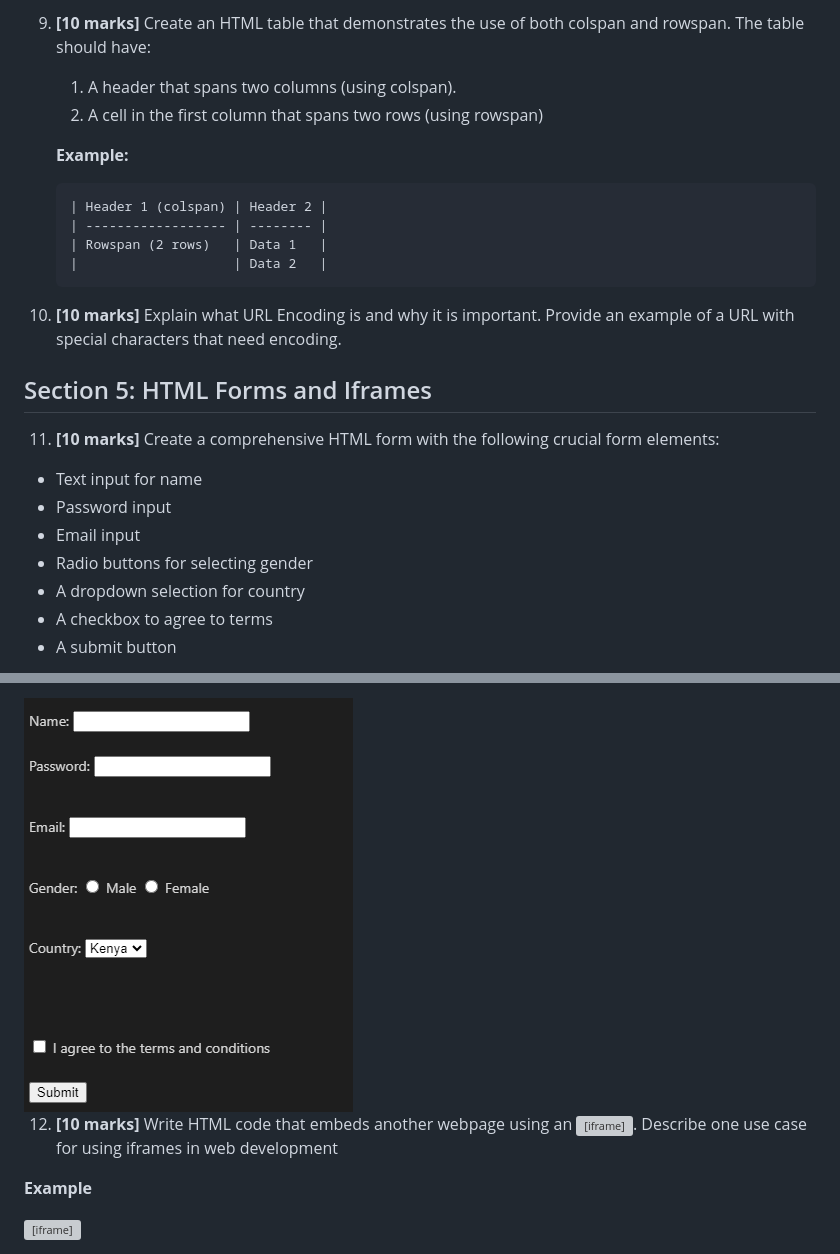
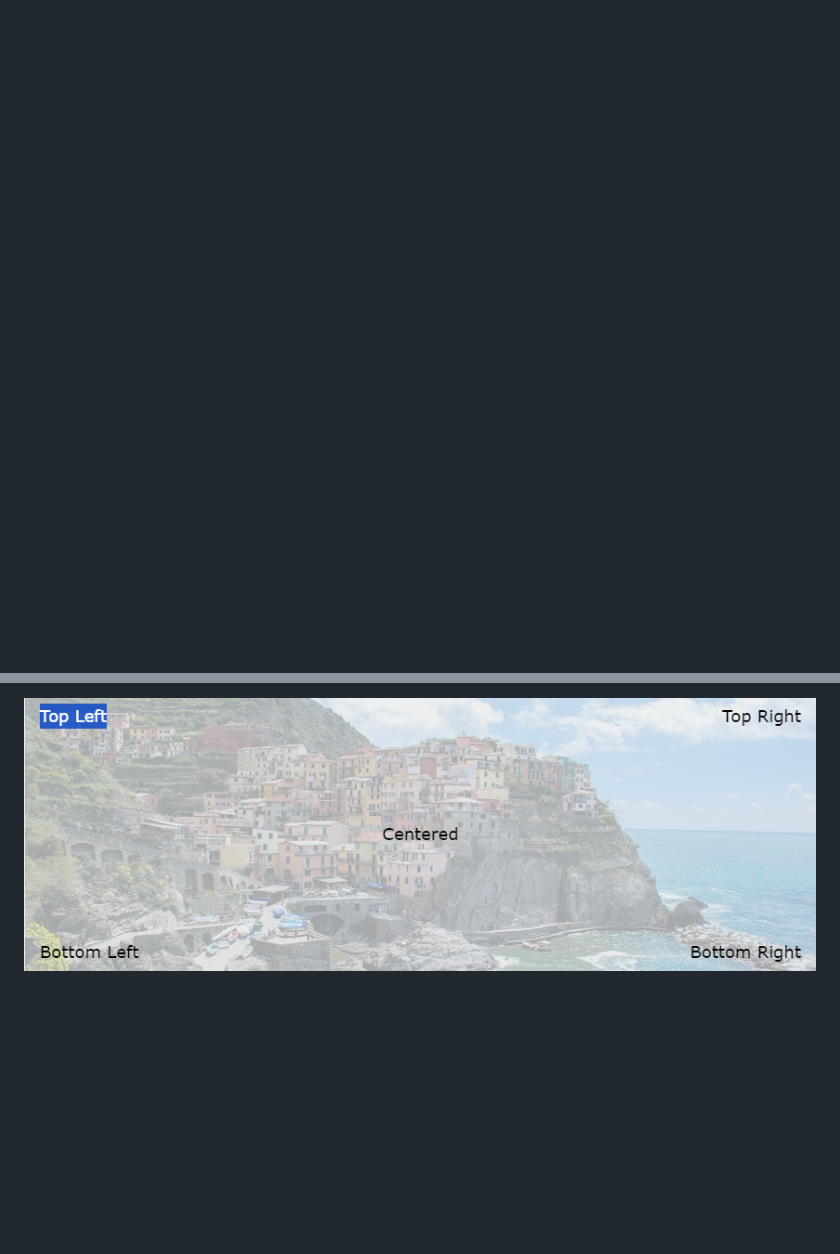
Before and after one commit to DennisKainga/HTML-CSS-COURSE, a Markdown page: README.md, 2 parts joined by grey strips. Drawn GitHub-style; pictures changed too: EXAMPLE.png (added), form.png (deleted); blank space fills up the shorter version; grey boxes are pictures that could not be loaded.

````diff
--- a/README.md
+++ b/README.md
@@ -89,33 +23,0 @@
-9. **[10 marks]**
-   Create an HTML table that demonstrates the use of both colspan and rowspan. The table should have:
-    <ol>
-    <li>A header that spans two columns (using colspan).</li>
-    <li>A cell in the first column that spans two rows (using rowspan)</li>
-    </ol>
-
-   **Example:**
-
-   ```markdown
-   | Header 1 (colspan) | Header 2 |
-   | ------------------ | -------- |
-   | Rowspan (2 rows)   | Data 1   |
-   |                    | Data 2   |
-   ```
-
-10. **[10 marks]**
-    Explain what URL Encoding is and why it is important. Provide an example of a URL with special characters that need encoding.
-
-## Section 5: HTML Forms and Iframes
-
-11. **[10 marks]**
-Create a comprehensive HTML form with the following crucial form elements:
- <ul>
-    <li>Text input for name</li>
-    <li>Password input</li>
-    <li>Email input</li>
-    <li>Radio buttons for selecting gender</li>
-    <li>A dropdown selection for country</li>
-    <li>A checkbox to agree to terms</li>
-    <li>A submit button</li>
- </ul>
-
@@ -140,22 +24 @@ Gender:
-<label for="country">Country:</label>
-<select id="country" name="country">
-
-<option value="kenya">Kenya</option>
-<option value="usa">USA</option>
-<option value="uk">UK</option></select
-
-> <br /><br />
-
-  <input type="checkbox" id="terms" name="terms" />
-  <label for="terms">I agree to the terms and conditions</label><br /><br />
-
-  <input type="submit" value="Submit" />
-</form> -->
-<img src="form.png" alt="Sample Image" usemap="#image-map"  />
-
-12. **[10 marks]**
-    Write HTML code that embeds another webpage using an <iframe>. Describe one use case for using iframes in web development
-
-**Example**
-
-<iframe src="http://onestoparcade.com/" width="600" height="400"></iframe>
+<img src="EXAMPLE.png" alt="Sample Image" usemap="#image-map"  />
````
Also changed, not shown: other parts of README.md (+17 -100 lines), assignment-2/README.md (deleted, +0 -4 lines), assignment-2/html-basics.jpg (deleted), assignment-2/main-programming-languages.jpg (deleted), 6 other files.
